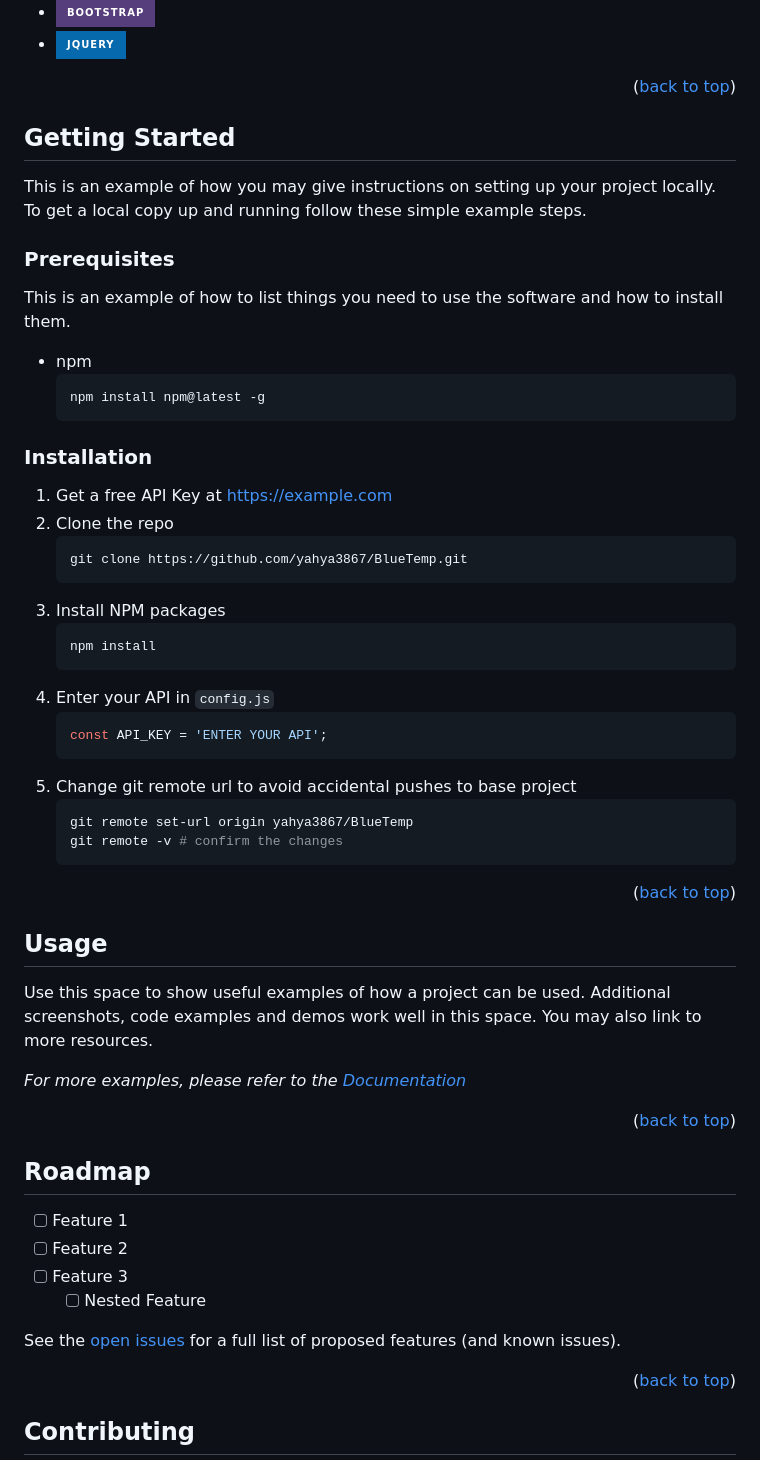
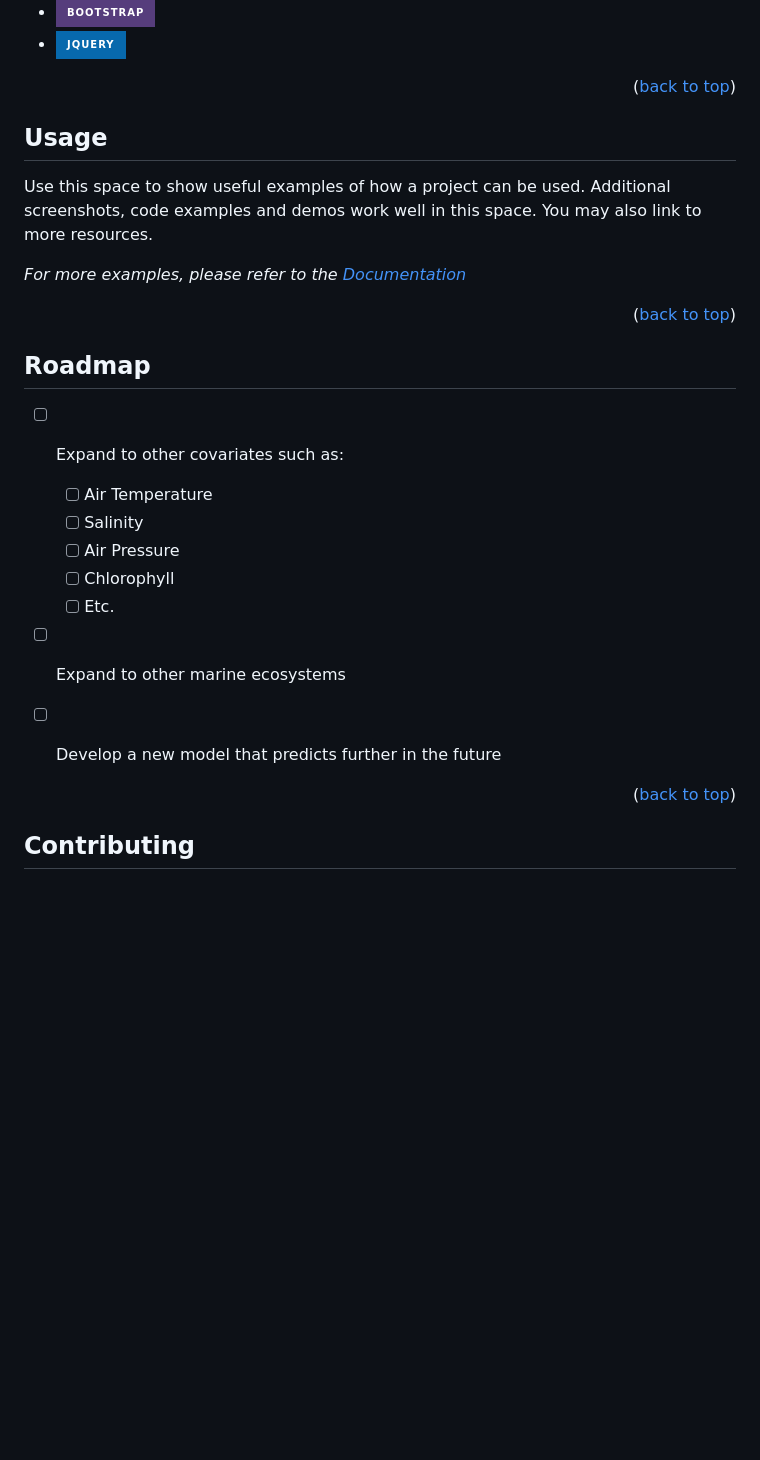
Before and after one commit to yahya3867/BlueTemp, a Markdown page: README.md, the part around the change. Drawn GitHub-style; badges without logos; blank space fills up the shorter version.

Commit message:
Update README.md
updated read me template

````diff
--- a/README.md
+++ b/README.md
@@ -105,45 +105,6 @@ Here's a blank template to get started: To avoid retyping too much info. Do a se
 
 
 
-<!-- GETTING STARTED -->
-## Getting Started
-
-This is an example of how you may give instructions on setting up your project locally.
-To get a local copy up and running follow these simple example steps.
-
-### Prerequisites
-
-This is an example of how to list things you need to use the software and how to install them.
-* npm
-  ```sh
-  npm install npm@latest -g
-  ```
-
-### Installation
-
-1. Get a free API Key at [https://example.com](https://example.com)
-2. Clone the repo
-   ```sh
-   git clone https://github.com/yahya3867/BlueTemp.git
-   ```
-3. Install NPM packages
-   ```sh
-   npm install
-   ```
-4. Enter your API in `config.js`
-   ```js
-   const API_KEY = 'ENTER YOUR API';
-   ```
-5. Change git remote url to avoid accidental pushes to base project
-   ```sh
-   git remote set-url origin yahya3867/BlueTemp
-   git remote -v # confirm the changes
-   ```
-
-<p align="right">(<a href="#readme-top">back to top</a>)</p>
-
-
-
 <!-- USAGE EXAMPLES -->
 ## Usage
 
@@ -158,12 +119,16 @@ _For more examples, please refer to the [Documentation](https://example.com)_
 <!-- ROADMAP -->
 ## Roadmap
 
-- [ ] Feature 1
-- [ ] Feature 2
-- [ ] Feature 3
-    - [ ] Nested Feature
+- [ ] Expand to other covariates such as:
+  - [ ] Air Temperature
+  - [ ] Salinity
+  - [ ] Air Pressure
+  - [ ] Chlorophyll
+  - [ ] Etc.
+- [ ] Expand to other marine ecosystems
+- [ ] Develop a new model that predicts further in the future
 
-See the [open issues](https://github.com/yahya3867/BlueTemp/issues) for a full list of proposed features (and known issues).
+
 
 <p align="right">(<a href="#readme-top">back to top</a>)</p>
 
````
